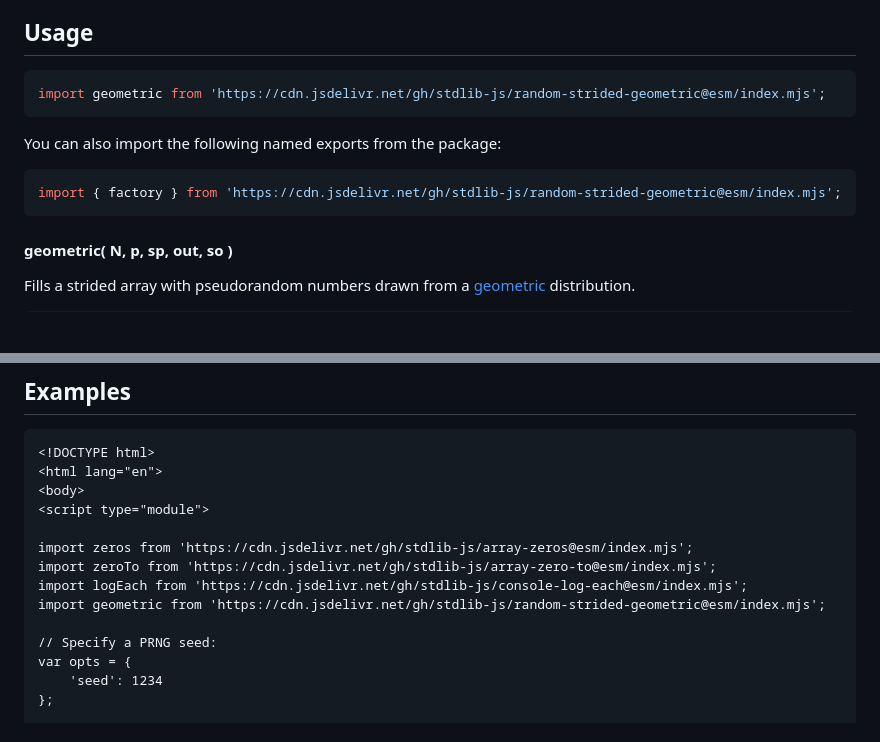
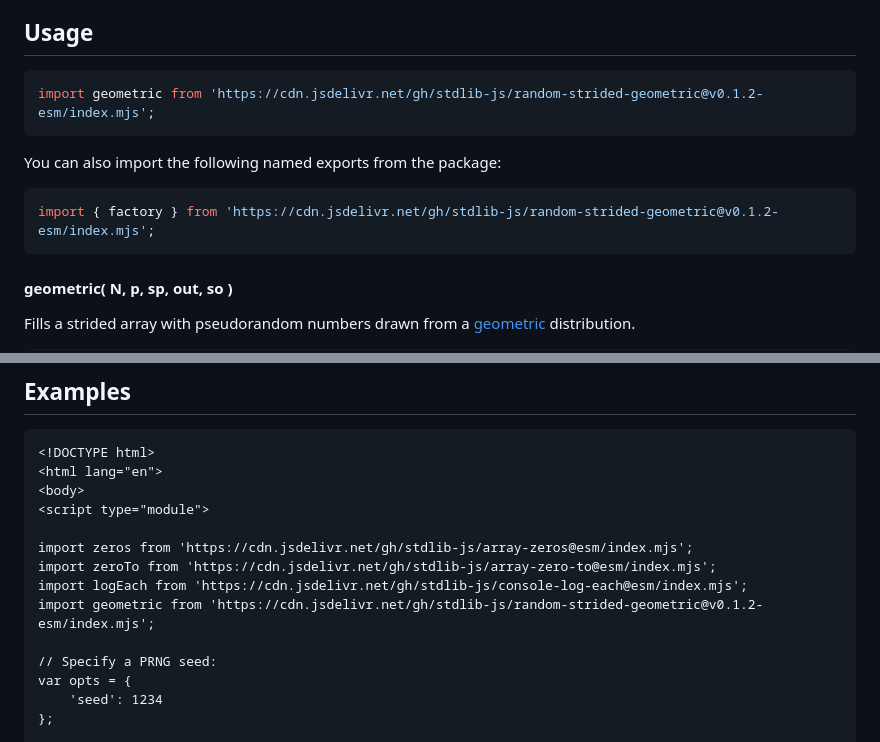
Before and after one commit to stdlib-js/random-strided-geometric, a Markdown page: README.md, 2 parts joined by grey strips. Drawn GitHub-style; blank space fills up the shorter version.

Commit message:
Update README.md for ESM bundle v0.1.2

````diff
--- a/README.md
+++ b/README.md
@@ -42,13 +42,13 @@ limitations under the License.
 ## Usage
 
 ```javascript
-import geometric from 'https://cdn.jsdelivr.net/gh/stdlib-js/random-strided-geometric@esm/index.mjs';
+import geometric from 'https://cdn.jsdelivr.net/gh/stdlib-js/random-strided-geometric@v0.1.2-esm/index.mjs';
 ```
 
 You can also import the following named exports from the package:
 
 ```javascript
-import { factory } from 'https://cdn.jsdelivr.net/gh/stdlib-js/random-strided-geometric@esm/index.mjs';
+import { factory } from 'https://cdn.jsdelivr.net/gh/stdlib-js/random-strided-geometric@v0.1.2-esm/index.mjs';
 ```
 
 #### geometric( N, p, sp, out, so )
@@ -341,7 +341,7 @@ var sz = random.byteLength;
 import zeros from 'https://cdn.jsdelivr.net/gh/stdlib-js/array-zeros@esm/index.mjs';
 import zeroTo from 'https://cdn.jsdelivr.net/gh/stdlib-js/array-zero-to@esm/index.mjs';
 import logEach from 'https://cdn.jsdelivr.net/gh/stdlib-js/console-log-each@esm/index.mjs';
-import geometric from 'https://cdn.jsdelivr.net/gh/stdlib-js/random-strided-geometric@esm/index.mjs';
+import geometric from 'https://cdn.jsdelivr.net/gh/stdlib-js/random-strided-geometric@v0.1.2-esm/index.mjs';
 
 // Specify a PRNG seed:
 var opts = {
````
